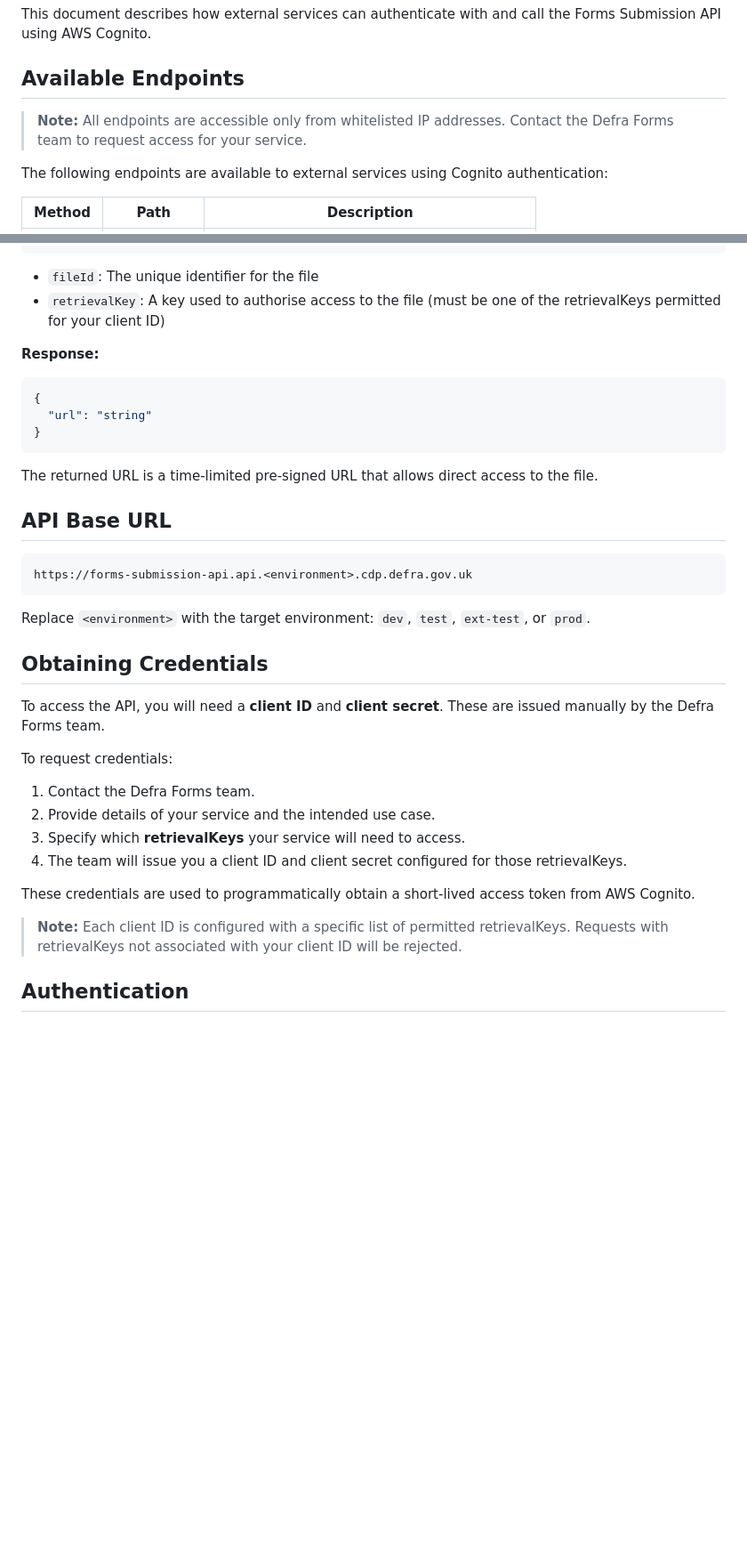
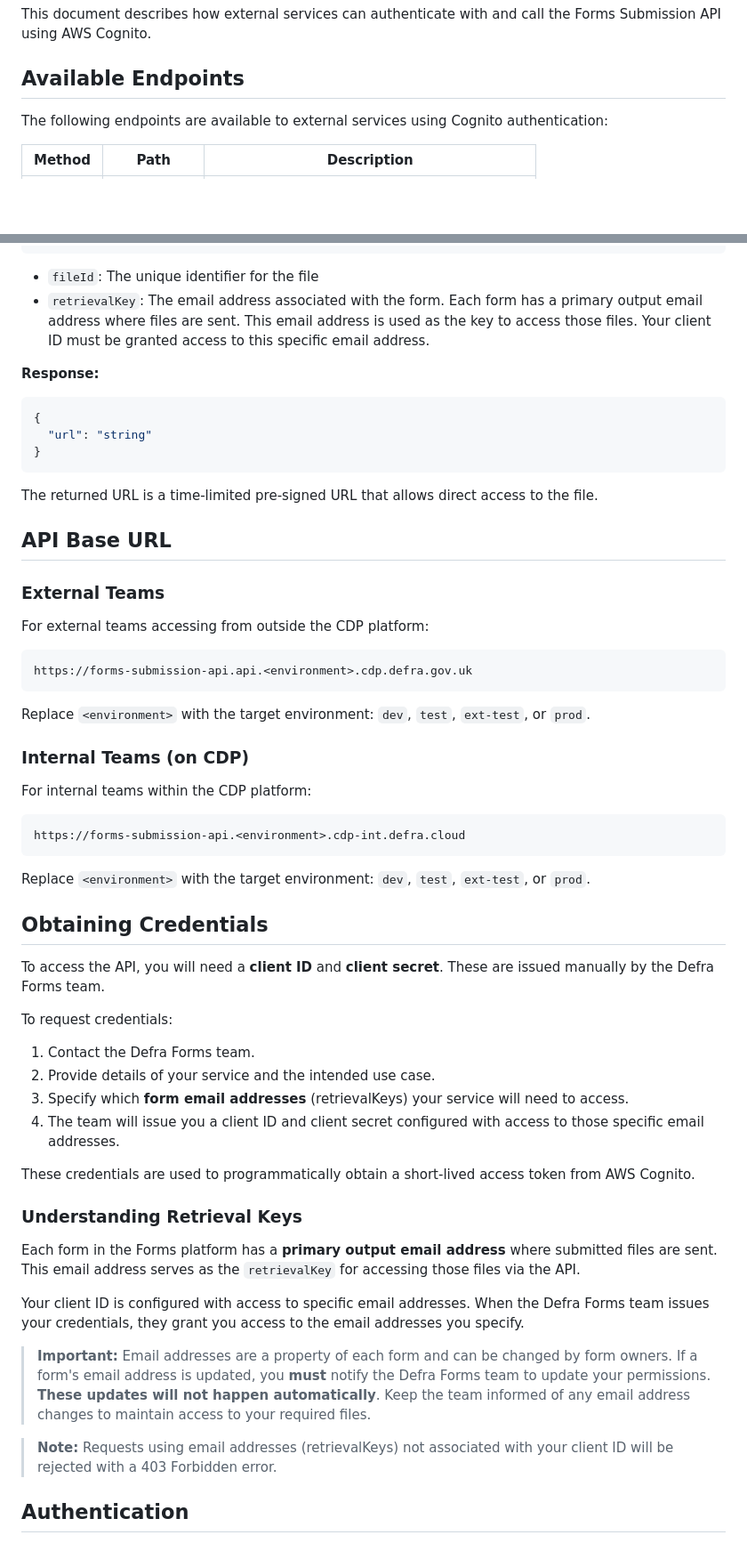
Before and after one commit to DEFRA/forms-submission-api, a Markdown page: docs/api.md, 2 parts joined by grey strips. Shown at 89% size. GitHub-like rendering; blank space fills up the shorter version.

Commit message:
clarify retrieval key and base url in the docs

````diff
--- a/docs/api.md
+++ b/docs/api.md
@@ -3,8 +3,6 @@
 This document describes how external services can authenticate with and call the Forms Submission API using AWS Cognito.
 
 ## Available Endpoints
-
-> **Note:** All endpoints are accessible only from whitelisted IP addresses. Contact the Defra Forms team to request access for your service.
 
 The following endpoints are available to external services using Cognito authentication:
 
@@ -26,7 +24,7 @@ Retrieves a pre-signed URL for accessing an uploaded file.
 ```
 
 - `fileId`: The unique identifier for the file
-- `retrievalKey`: A key used to authorise access to the file (must be one of the retrievalKeys permitted for your client ID)
+- `retrievalKey`: The email address associated with the form. Each form has a primary output email address where files are sent. This email address is used as the key to access those files. Your client ID must be granted access to this specific email address.
 
 **Response:**
 
@@ -40,8 +38,22 @@ The returned URL is a time-limited pre-signed URL that allows direct access to t
 
 ## API Base URL
 
+### External Teams
+
+For external teams accessing from outside the CDP platform:
+
 ```
 https://forms-submission-api.api.<environment>.cdp.defra.gov.uk
+```
+
+Replace `<environment>` with the target environment: `dev`, `test`, `ext-test`, or `prod`.
+
+### Internal Teams (on CDP)
+
+For internal teams within the CDP platform:
+
+```
+https://forms-submission-api.<environment>.cdp-int.defra.cloud
 ```
 
 Replace `<environment>` with the target environment: `dev`, `test`, `ext-test`, or `prod`.
@@ -54,12 +66,20 @@ To request credentials:
 
 1. Contact the Defra Forms team.
 2. Provide details of your service and the intended use case.
-3. Specify which **retrievalKeys** your service will need to access.
-4. The team will issue you a client ID and client secret configured for those retrievalKeys.
+3. Specify which **form email addresses** (retrievalKeys) your service will need to access.
+4. The team will issue you a client ID and client secret configured with access to those specific email addresses.
 
 These credentials are used to programmatically obtain a short-lived access token from AWS Cognito.
 
-> **Note:** Each client ID is configured with a specific list of permitted retrievalKeys. Requests with retrievalKeys not associated with your client ID will be rejected.
+### Understanding Retrieval Keys
+
+Each form in the Forms platform has a **primary output email address** where submitted files are sent. This email address serves as the `retrievalKey` for accessing those files via the API.
+
+Your client ID is configured with access to specific email addresses. When the Defra Forms team issues your credentials, they grant you access to the email addresses you specify.
+
+> **Important:** Email addresses are a property of each form and can be changed by form owners. If a form's email address is updated, you **must** notify the Defra Forms team to update your permissions. **These updates will not happen automatically**. Keep the team informed of any email address changes to maintain access to your required files.
+
+> **Note:** Requests using email addresses (retrievalKeys) not associated with your client ID will be rejected with a 403 Forbidden error.
 
 ## Authentication
 
````
